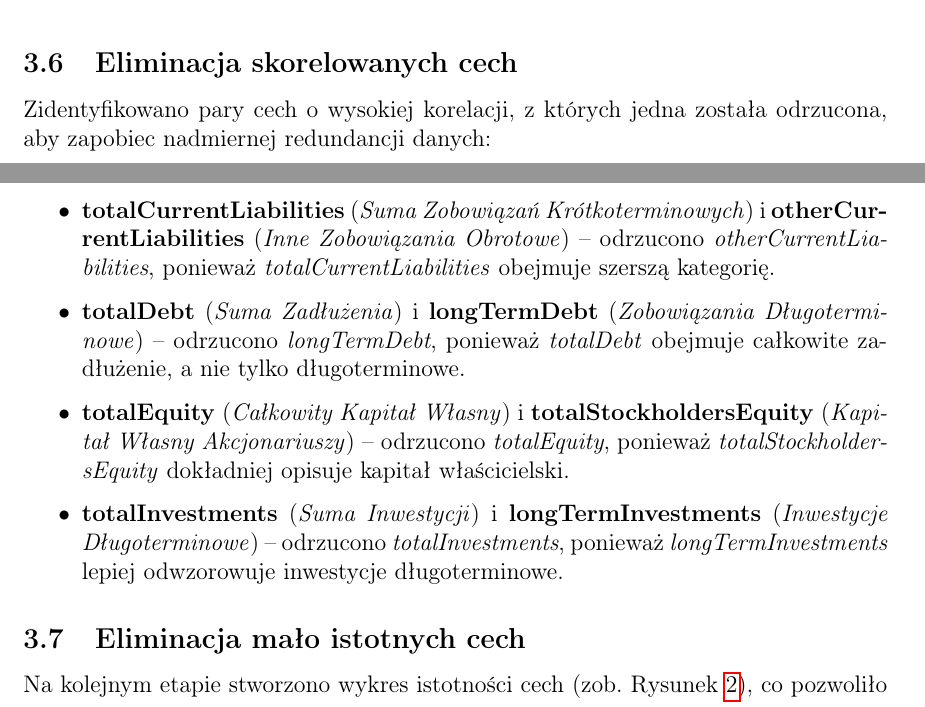
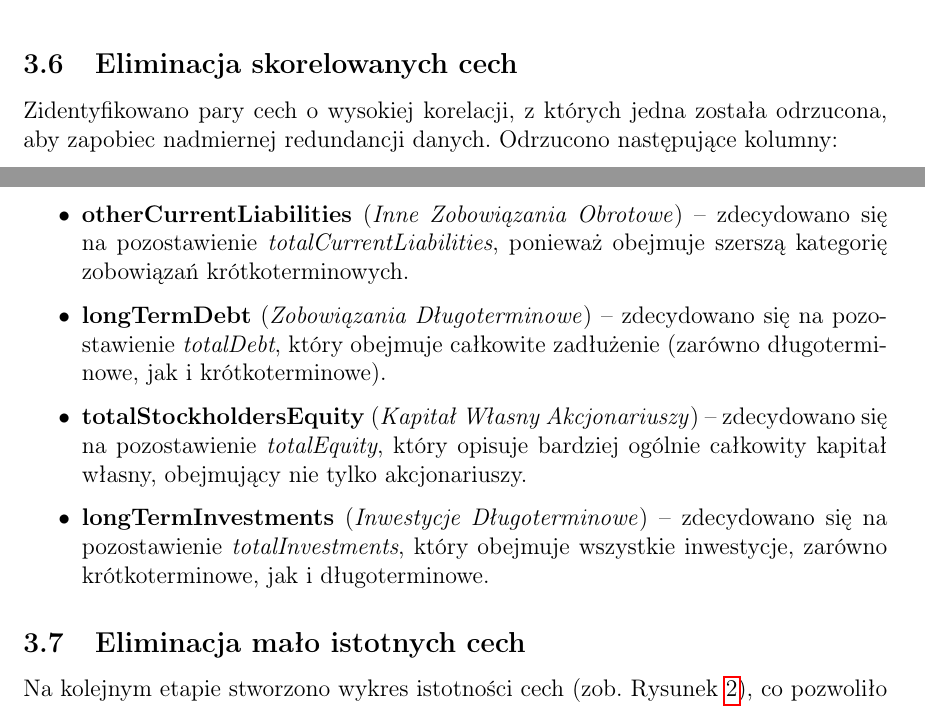
Before and after one commit to MatiPl01/stock-market-prices-prediction, a LaTeX document (docs/report.tex): two parts of pages 5 and 6 of 7, joined at a grey line, cut so that both start at the same text. Compiled offline with pdfLaTeX.

Commit message:
Updates from Overleaf

```diff
--- a/docs/report.tex
+++ b/docs/report.tex
@@ -109,12 +109,12 @@ W dalszej części procesu, usunięto kolumny zawierające symbol spółki oraz
 
 \subsection{Eliminacja skorelowanych cech}
 
-Zidentyfikowano pary cech o wysokiej korelacji, z których jedna została odrzucona, aby zapobiec nadmiernej redundancji danych:
+Zidentyfikowano pary cech o wysokiej korelacji, z których jedna została odrzucona, aby zapobiec nadmiernej redundancji danych. Odrzucono następujące kolumny:
 \begin{itemize}
-    \item \textbf{totalCurrentLiabilities} (\emph{Suma Zobowiązań Krótkoterminowych}) i \textbf{otherCurrentLiabilities} (\emph{Inne Zobowiązania Obrotowe}) – odrzucono \emph{otherCurrentLiabilities}, ponieważ \emph{totalCurrentLiabilities} obejmuje szerszą kategorię.
-    \item \textbf{totalDebt} (\emph{Suma Zadłużenia}) i \textbf{longTermDebt} (\emph{Zobowiązania Długoterminowe}) – odrzucono \emph{longTermDebt}, ponieważ \emph{totalDebt} obejmuje całkowite zadłużenie, a nie tylko długoterminowe.
-    \item \textbf{totalEquity} (\emph{Całkowity Kapitał Własny}) i \textbf{totalStockholdersEquity} (\emph{Kapitał Własny Akcjonariuszy}) – odrzucono \emph{totalEquity}, ponieważ \emph{totalStockholdersEquity} dokładniej opisuje kapitał właścicielski.
-    \item \textbf{totalInvestments} (\emph{Suma Inwestycji}) i \textbf{longTermInvestments} (\emph{Inwestycje Długoterminowe}) – odrzucono \emph{totalInvestments}, ponieważ \emph{longTermInvestments} lepiej odwzorowuje inwestycje długoterminowe.
+    \item \textbf{otherCurrentLiabilities} (\emph{Inne Zobowiązania Obrotowe}) – zdecydowano się na pozostawienie \emph{totalCurrentLiabilities}, ponieważ obejmuje szerszą kategorię zobowiązań krótkoterminowych.
+    \item \textbf{longTermDebt} (\emph{Zobowiązania Długoterminowe}) – zdecydowano się na pozostawienie \emph{totalDebt}, który obejmuje całkowite zadłużenie (zarówno długoterminowe, jak i krótkoterminowe).
+    \item \textbf{totalStockholdersEquity} (\emph{Kapitał Własny Akcjonariuszy}) – zdecydowano się na pozostawienie \emph{totalEquity}, który opisuje bardziej ogólnie całkowity kapitał własny, obejmujący nie tylko akcjonariuszy.
+    \item \textbf{longTermInvestments} (\emph{Inwestycje Długoterminowe}) – zdecydowano się na pozostawienie \emph{totalInvestments}, który obejmuje wszystkie inwestycje, zarówno krótkoterminowe, jak i długoterminowe.
 \end{itemize}
 
 \subsection{Eliminacja mało istotnych cech}
```
Also changed, not shown: docs/report.tex (18 more changed lines).
